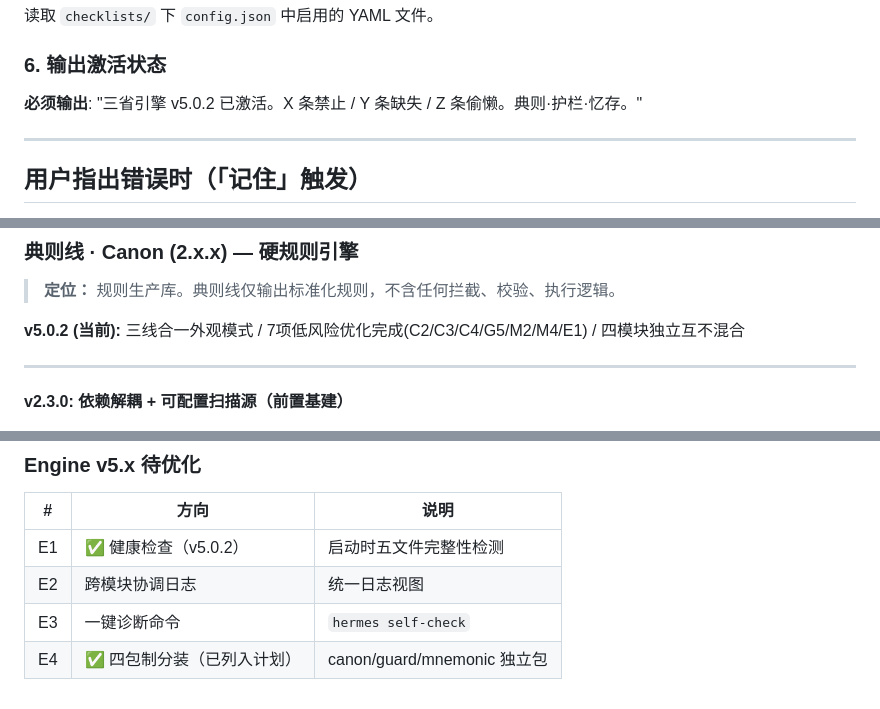
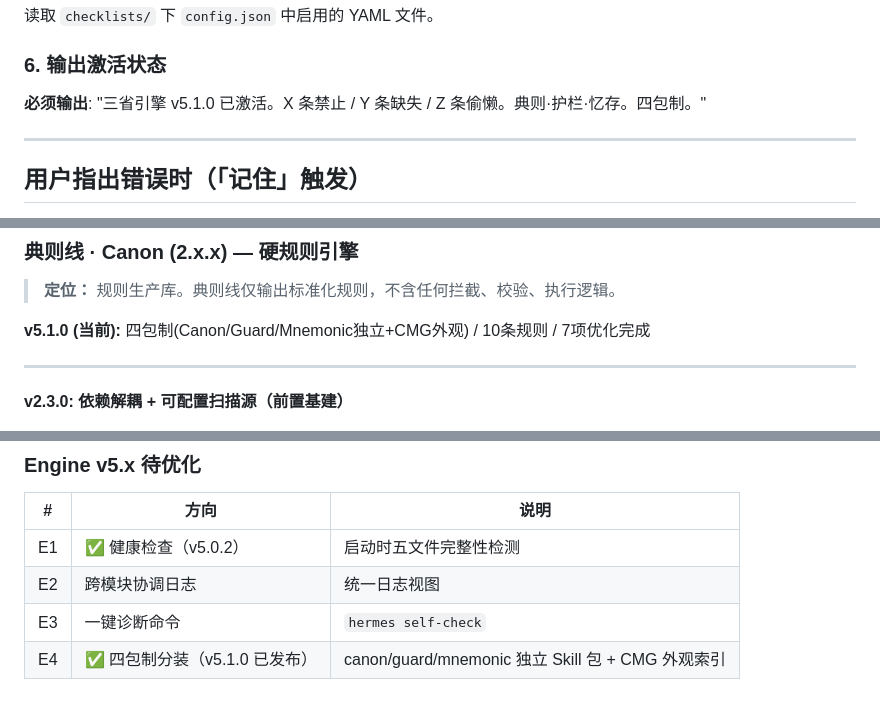
Before and after one commit to L1veSong/Canon-Mnemonic-Guard, a Markdown page: SKILL.md, 3 parts joined by grey strips. Drawn GitHub-style.

```diff
--- a/SKILL.md
+++ b/SKILL.md
@@ -144,7 +143,7 @@ tags: [分类标签]
 
 ### 6. 输出激活状态
 
-**必须输出**: "三省引擎 v5.0.2 已激活。X 条禁止 / Y 条缺失 / Z 条偷懒。典则·护栏·忆存。"
+**必须输出**: "三省引擎 v5.1.0 已激活。X 条禁止 / Y 条缺失 / Z 条偷懒。典则·护栏·忆存。四包制。"
 
 ---
 
@@ -837,7 +842,7 @@ v5.0.0 合并时误将统一外观命名为 `self-reflection-engine`——这是
 
 > **定位：** 规则生产库。典则线仅输出标准化规则，不含任何拦截、校验、执行逻辑。
 
-**v5.0.2 (当前):** 三线合一外观模式 / 7项低风险优化完成(C2/C3/C4/G5/M2/M4/E1) / 四模块独立互不混合
+**v5.1.0 (当前):** 四包制(Canon/Guard/Mnemonic独立+CMG外观) / 10条规则 / 7项优化完成
 
 ---
 
@@ -1074,4 +1079,4 @@ v2.4   规则效果评分        v3.0   ✅ 已发布        v4.0   ✅ 已发
 | E1 | ✅ 健康检查（v5.0.2） | 启动时五文件完整性检测 |
 | E2 | 跨模块协调日志 | 统一日志视图 |
 | E3 | 一键诊断命令 | `hermes self-check` |
-| E4 | ✅ 四包制分装（已列入计划） | canon/guard/mnemonic 独立包 |
+| E4 | ✅ 四包制分装（v5.1.0 已发布） | canon/guard/mnemonic 独立 Skill 包 + CMG 外观索引 |
```
Also changed, not shown: other parts of SKILL.md (+11 -6 lines), CHANGELOG.md (+33 -0 lines), README.md (+2 -2 lines).
